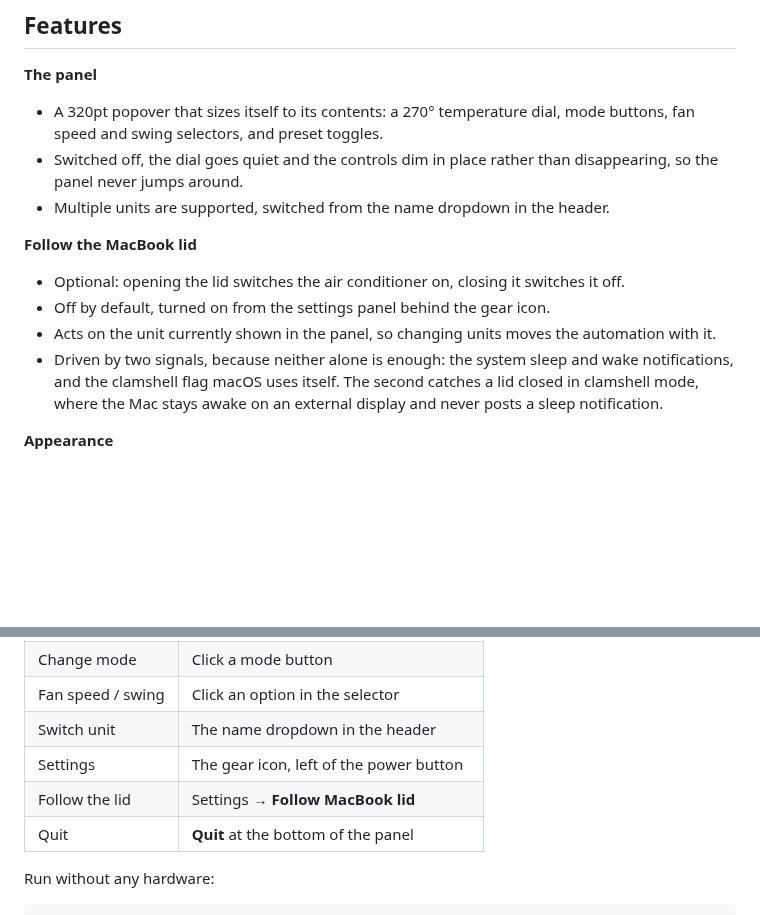
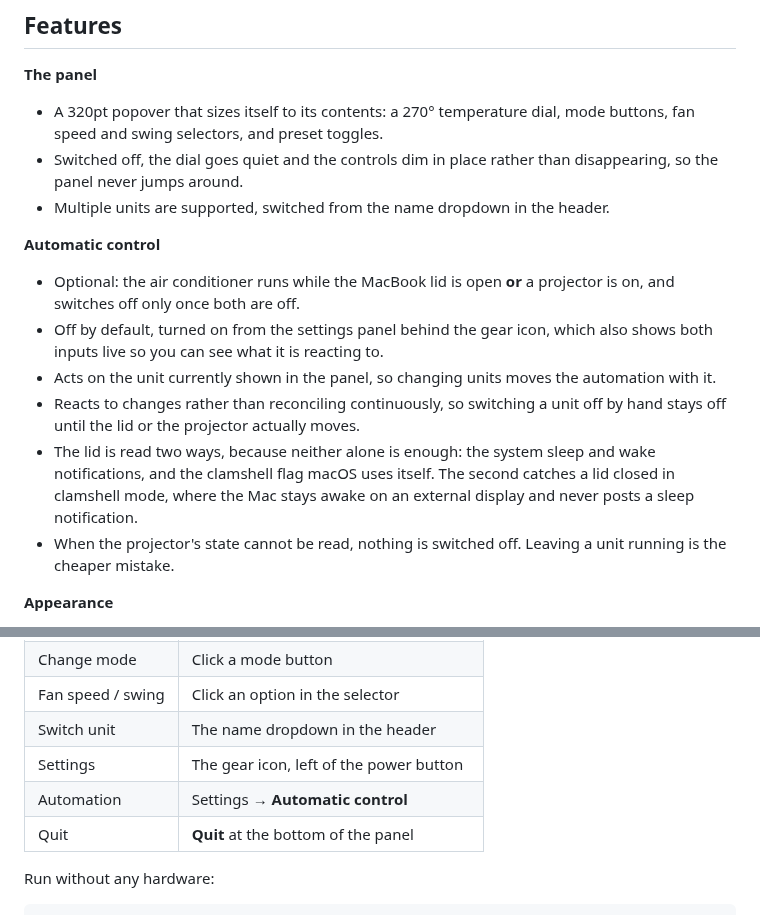
Before and after one commit to Bharathshiva24/AC-Widget, a Markdown page: README.md, 2 parts joined by grey strips. GitHub-like rendering; blank space fills up the shorter version.

```diff
--- a/README.md
+++ b/README.md
@@ -55,16 +55,21 @@ there is no bundler and no front-end framework.
   disappearing, so the panel never jumps around.
 - Multiple units are supported, switched from the name dropdown in the header.
 
-**Follow the MacBook lid**
-- Optional: opening the lid switches the air conditioner on, closing it
-  switches it off.
-- Off by default, turned on from the settings panel behind the gear icon.
+**Automatic control**
+- Optional: the air conditioner runs while the MacBook lid is open **or** a
+  projector is on, and switches off only once both are off.
+- Off by default, turned on from the settings panel behind the gear icon, which
+  also shows both inputs live so you can see what it is reacting to.
 - Acts on the unit currently shown in the panel, so changing units moves the
   automation with it.
-- Driven by two signals, because neither alone is enough: the system sleep and
-  wake notifications, and the clamshell flag macOS uses itself. The second
+- Reacts to changes rather than reconciling continuously, so switching a unit
+  off by hand stays off until the lid or the projector actually moves.
+- The lid is read two ways, because neither alone is enough: the system sleep
+  and wake notifications, and the clamshell flag macOS uses itself. The second
   catches a lid closed in clamshell mode, where the Mac stays awake on an
   external display and never posts a sleep notification.
+- When the projector's state cannot be read, nothing is switched off. Leaving a
+  unit running is the cheaper mistake.
 
 **Appearance**
 - Follows the macOS light or dark setting, using the system accent blue.
@@ -167,7 +212,7 @@ then `.env`, then the Keychain.
 | Fan speed / swing | Click an option in the selector |
 | Switch unit | The name dropdown in the header |
 | Settings | The gear icon, left of the power button |
-| Follow the lid | Settings → **Follow MacBook lid** |
+| Automation | Settings → **Automatic control** |
 | Quit | **Quit** at the bottom of the panel |
 
 Run without any hardware:
```
Also changed, not shown: other parts of README.md (+48 -5 lines), docs/panel-settings.png, 1 other file.
